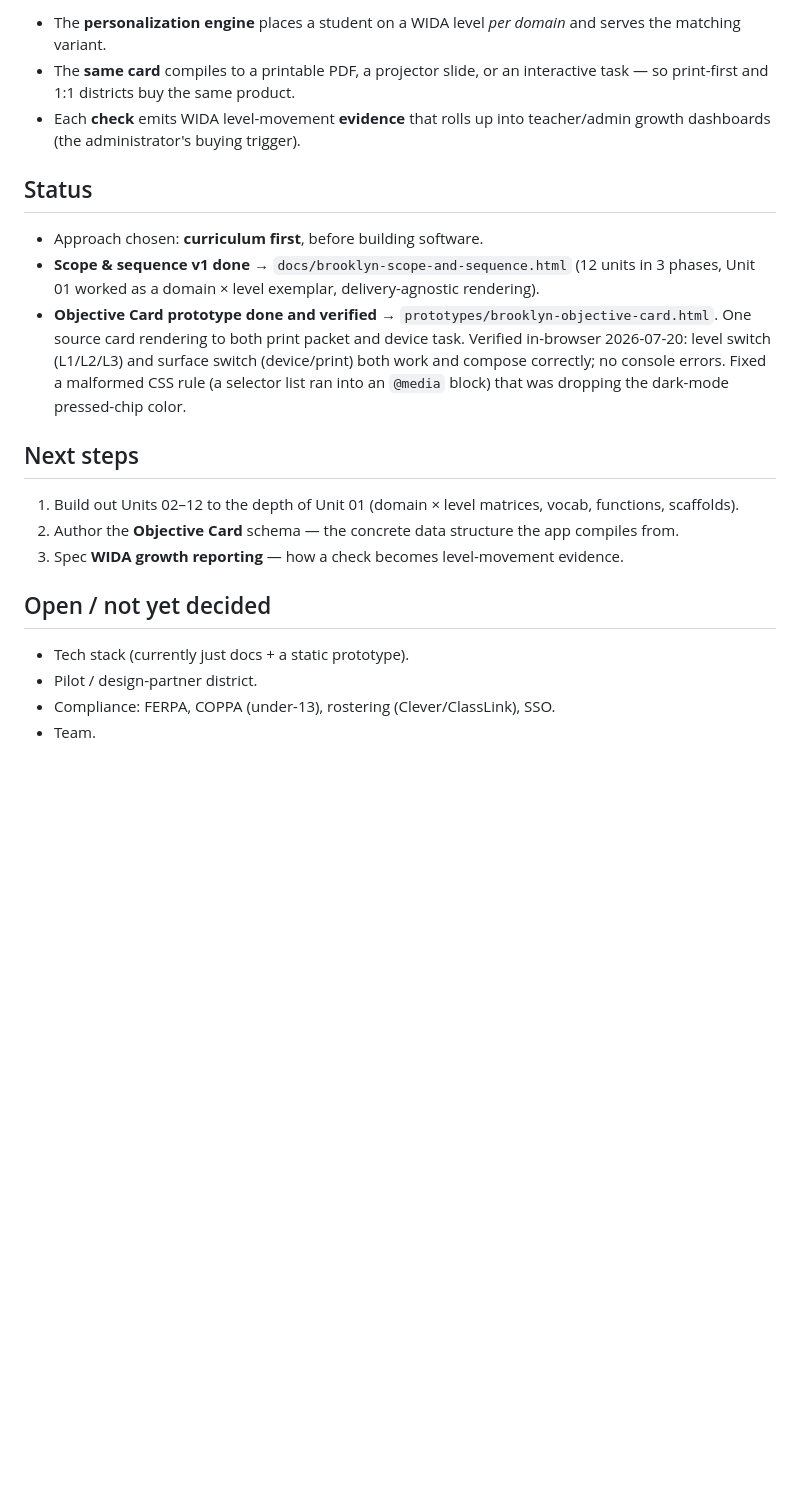
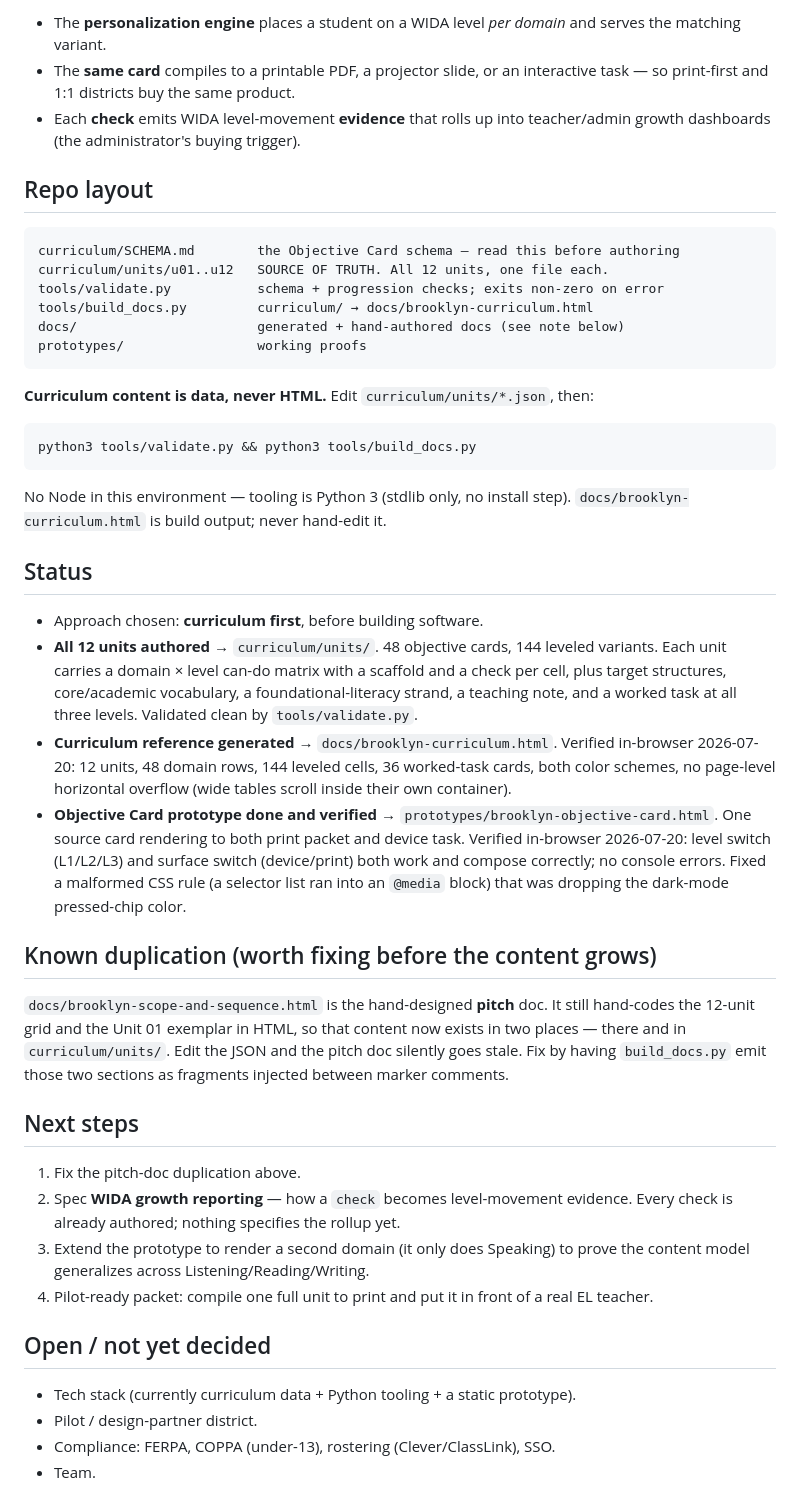
Before and after one commit to bunkerwimer/Brooklyn, a Markdown page: CLAUDE.md, the part around the change. Drawn GitHub-style; blank space fills up the shorter version.

Commit message:
Curriculum: author all 12 units as Objective Card data
Units 02-12 built out to Unit 01's depth, and Unit 01 migrated out of hand-written
HTML into the same structure. Curriculum content is now data, not markup.

48 objective cards / 144 leveled variants. Each unit carries a domain x level
can-do matrix with a scaffold and a check per cell, target structures, core and
academic vocabulary, a foundational-literacy strand, a teaching note, and a
worked task at all three levels.

- curriculum/SCHEMA.md      the Objective Card contract
- curriculum/units/*.json   source of truth, one file per unit
- tools/validate.py         schema + progression checks, gates on exit code
- tools/build_docs.py       curriculum -> docs/brooklyn-curriculum.html

The progression check measures the worked task's student output, not can-do text
length: a simpler task often takes more words to describe, so the obvious check
was a false positive on 5 units.

Co-Authored-By: Claude Opus 4.8 <noreply@anthropic.com>

````diff
--- a/CLAUDE.md
+++ b/CLAUDE.md
@@ -35,23 +35,54 @@ vocabulary, scaffolds, render targets, check }`.
 - Each **check** emits WIDA level-movement **evidence** that rolls up into teacher/admin growth dashboards
   (the administrator's buying trigger).
 
+## Repo layout
+```
+curriculum/SCHEMA.md        the Objective Card schema — read this before authoring
+curriculum/units/u01..u12   SOURCE OF TRUTH. All 12 units, one file each.
+tools/validate.py           schema + progression checks; exits non-zero on error
+tools/build_docs.py         curriculum/ → docs/brooklyn-curriculum.html
+docs/                       generated + hand-authored docs (see note below)
+prototypes/                 working proofs
+```
+
+**Curriculum content is data, never HTML.** Edit `curriculum/units/*.json`, then:
+```bash
+python3 tools/validate.py && python3 tools/build_docs.py
+```
+No Node in this environment — tooling is Python 3 (stdlib only, no install step).
+`docs/brooklyn-curriculum.html` is build output; never hand-edit it.
+
 ## Status
 - Approach chosen: **curriculum first**, before building software.
-- **Scope & sequence v1 done** → `docs/brooklyn-scope-and-sequence.html` (12 units in 3 phases, Unit 01
-  worked as a domain × level exemplar, delivery-agnostic rendering).
+- **All 12 units authored** → `curriculum/units/`. 48 objective cards, 144 leveled variants.
+  Each unit carries a domain × level can-do matrix with a scaffold and a check per cell, plus target
+  structures, core/academic vocabulary, a foundational-literacy strand, a teaching note, and a worked
+  task at all three levels. Validated clean by `tools/validate.py`.
+- **Curriculum reference generated** → `docs/brooklyn-curriculum.html`. Verified in-browser
+  2026-07-20: 12 units, 48 domain rows, 144 leveled cells, 36 worked-task cards, both color schemes,
+  no page-level horizontal overflow (wide tables scroll inside their own container).
 - **Objective Card prototype done and verified** → `prototypes/brooklyn-objective-card.html`.
   One source card rendering to both print packet and device task. Verified in-browser 2026-07-20:
   level switch (L1/L2/L3) and surface switch (device/print) both work and compose correctly; no
   console errors. Fixed a malformed CSS rule (a selector list ran into an `@media` block) that was
   dropping the dark-mode pressed-chip color.
 
+## Known duplication (worth fixing before the content grows)
+`docs/brooklyn-scope-and-sequence.html` is the hand-designed **pitch** doc. It still hand-codes the
+12-unit grid and the Unit 01 exemplar in HTML, so that content now exists in two places — there and in
+`curriculum/units/`. Edit the JSON and the pitch doc silently goes stale. Fix by having
+`build_docs.py` emit those two sections as fragments injected between marker comments.
+
 ## Next steps
-1. Build out Units 02–12 to the depth of Unit 01 (domain × level matrices, vocab, functions, scaffolds).
-2. Author the **Objective Card** schema — the concrete data structure the app compiles from.
-3. Spec **WIDA growth reporting** — how a check becomes level-movement evidence.
+1. Fix the pitch-doc duplication above.
+2. Spec **WIDA growth reporting** — how a `check` becomes level-movement evidence. Every check is
+   already authored; nothing specifies the rollup yet.
+3. Extend the prototype to render a second domain (it only does Speaking) to prove the content model
+   generalizes across Listening/Reading/Writing.
+4. Pilot-ready packet: compile one full unit to print and put it in front of a real EL teacher.
 
 ## Open / not yet decided
-- Tech stack (currently just docs + a static prototype).
+- Tech stack (currently curriculum data + Python tooling + a static prototype).
 - Pilot / design-partner district.
 - Compliance: FERPA, COPPA (under-13), rostering (Clever/ClassLink), SSO.
 - Team.
````
